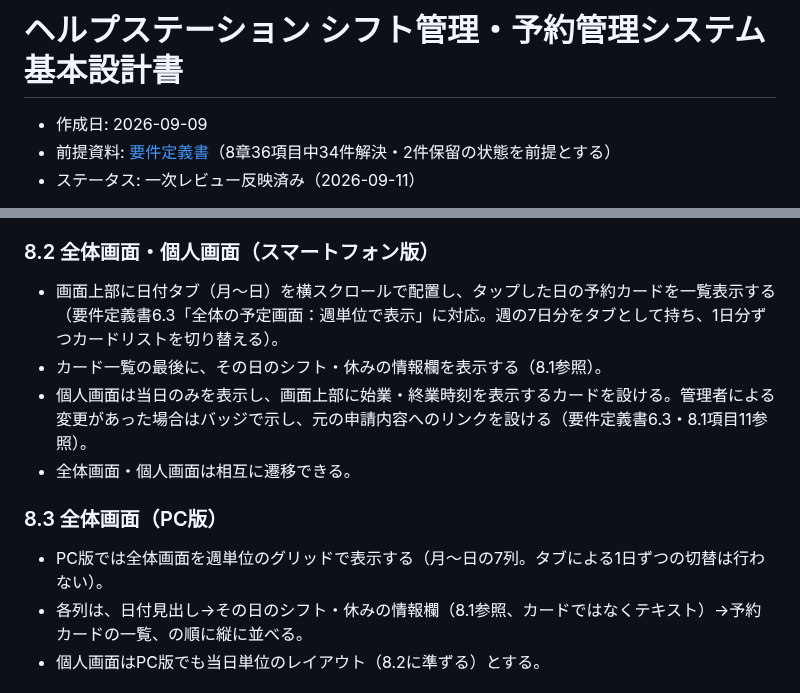
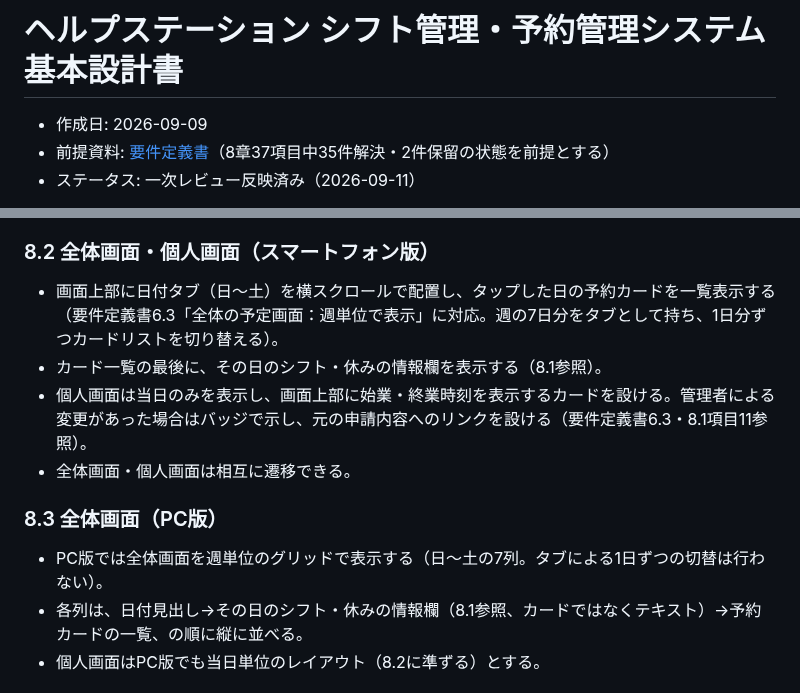
Before and after one commit to pluslub/helpstation, a Markdown page: docs/基本設計書.md, 2 parts joined by grey strips. Rendered like a GitHub page.

```diff
--- a/docs/基本設計書.md
+++ b/docs/基本設計書.md
@@ -1,7 +1,7 @@
 # ヘルプステーション シフト管理・予約管理システム 基本設計書
 
 - 作成日: 2026-09-09
-- 前提資料: [要件定義書](./要件定義書.md)（8章36項目中34件解決・2件保留の状態を前提とする）
+- 前提資料: [要件定義書](./要件定義書.md)（8章37項目中35件解決・2件保留の状態を前提とする）
 - ステータス: 一次レビュー反映済み（2026-09-11）
 
 本書は要件定義書で解決済みとなった内容をもとに、画面・データベース・非機能面の設計をまとめたものである。要件定義書8.2（保留・未解決）に残る2件は、本書の該当箇所に「保留」として明記し、確定次第この基本設計書へ反映する。
@@ -253,14 +253,14 @@ DBテーブルとしては持たず、サーバ上のテキストファイルに
 
 ### 8.2 全体画面・個人画面（スマートフォン版）
 
-- 画面上部に日付タブ（月〜日）を横スクロールで配置し、タップした日の予約カードを一覧表示する（要件定義書6.3「全体の予定画面：週単位で表示」に対応。週の7日分をタブとして持ち、1日分ずつカードリストを切り替える）。
+- 画面上部に日付タブ（日〜土）を横スクロールで配置し、タップした日の予約カードを一覧表示する（要件定義書6.3「全体の予定画面：週単位で表示」に対応。週の7日分をタブとして持ち、1日分ずつカードリストを切り替える）。
 - カード一覧の最後に、その日のシフト・休みの情報欄を表示する（8.1参照）。
 - 個人画面は当日のみを表示し、画面上部に始業・終業時刻を表示するカードを設ける。管理者による変更があった場合はバッジで示し、元の申請内容へのリンクを設ける（要件定義書6.3・8.1項目11参照）。
 - 全体画面・個人画面は相互に遷移できる。
 
 ### 8.3 全体画面（PC版）
 
-- PC版では全体画面を週単位のグリッドで表示する（月〜日の7列。タブによる1日ずつの切替は行わない）。
+- PC版では全体画面を週単位のグリッドで表示する（日〜土の7列。タブによる1日ずつの切替は行わない）。
 - 各列は、日付見出し→その日のシフト・休みの情報欄（8.1参照、カードではなくテキスト）→予約カードの一覧、の順に縦に並べる。
 - 個人画面はPC版でも当日単位のレイアウト（8.2に準ずる）とする。
 
```
Also changed, not shown: docs/技術仕様書.md (+1 -1 lines), docs/要件定義書.md (+3 -2 lines).
